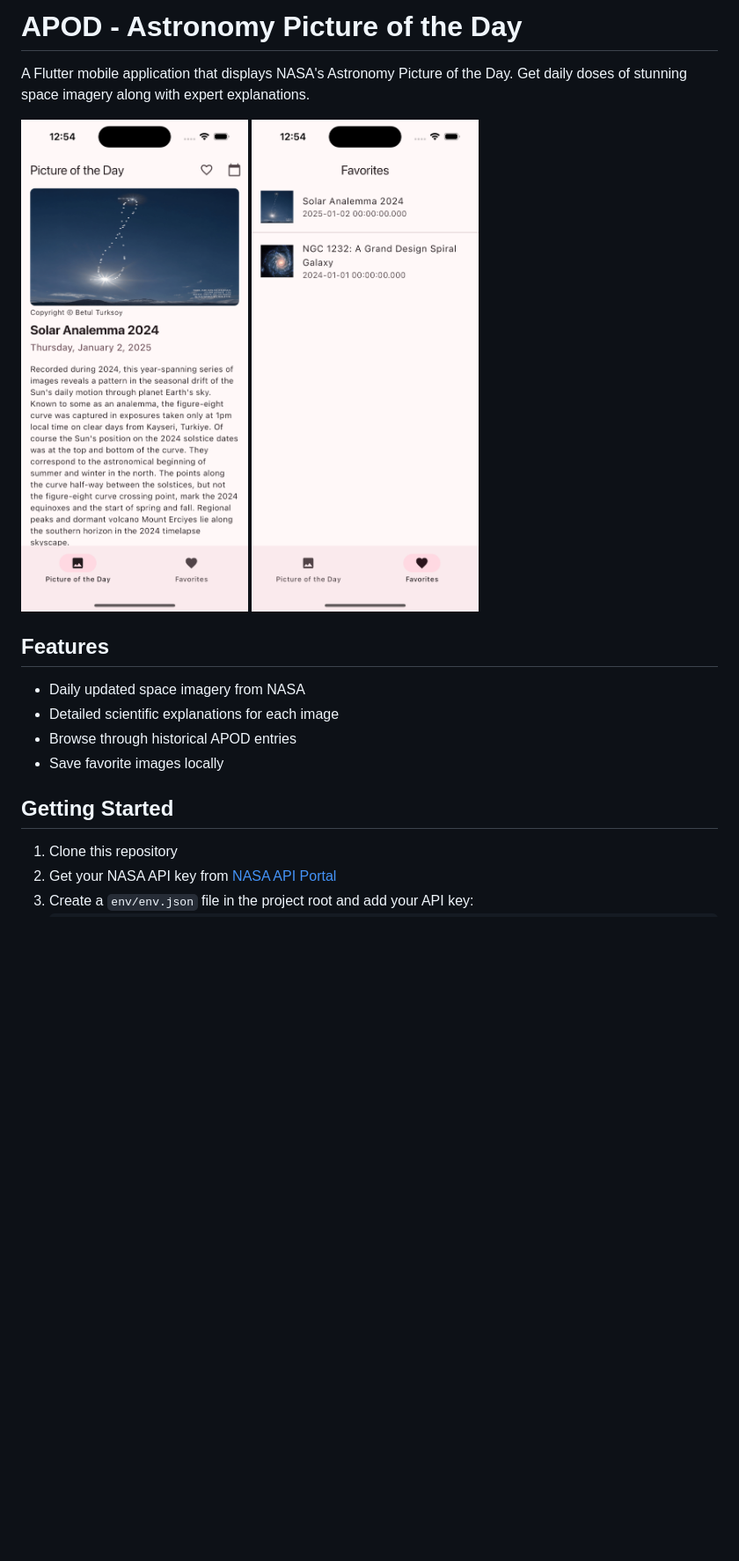
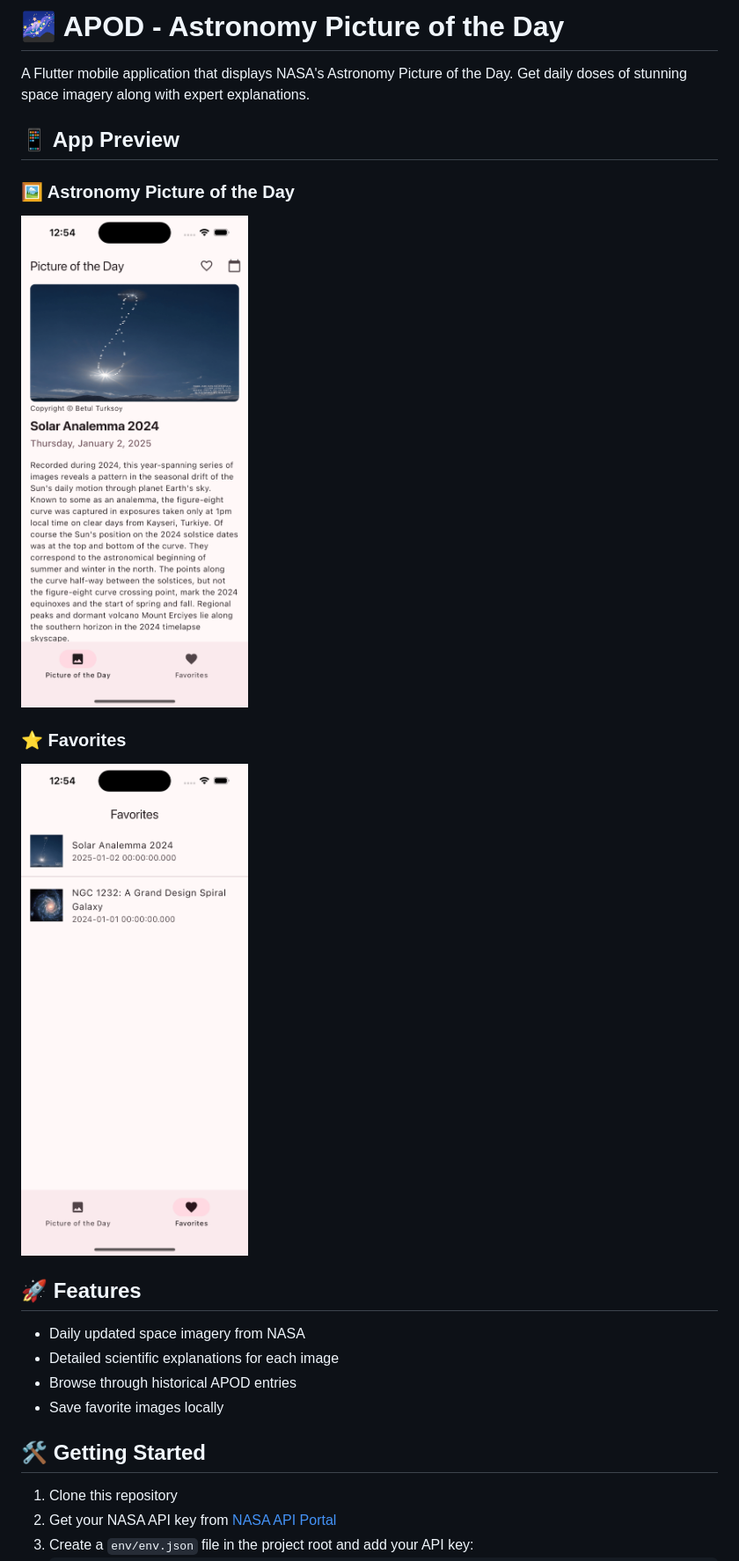
Before and after one commit to shonorio/apod, a Markdown page: README.md, the part around the change printed below. Shown: that part at 88% size. Rendered like a GitHub page; blank space fills up the shorter version.

Commit message:
docs(README): update README to improve structure and add visual elements

```diff
--- a/README.md
+++ b/README.md
@@ -1,18 +1,23 @@
-# APOD - Astronomy Picture of the Day
+# 🌌 APOD - Astronomy Picture of the Day
 
 A Flutter mobile application that displays NASA's Astronomy Picture of the Day. Get daily doses of stunning space imagery along with expert explanations.
 
-![](./docs//assets/picture_of_the_day.png)
-![](./docs//assets/favorites.png)
+## 📱 App Preview
 
-## Features
+### 🖼️ Astronomy Picture of the Day
+![Picture of the Day Screen](./docs/assets/picture_of_the_day.png)
+
+### ⭐ Favorites
+![Favorites Screen](./docs/assets/favorites.png)
+
+## 🚀 Features
 
 - Daily updated space imagery from NASA
 - Detailed scientific explanations for each image
 - Browse through historical APOD entries
 - Save favorite images locally
 
-## Getting Started
+## 🛠️ Getting Started
 
 1. Clone this repository
 2. Get your NASA API key from [NASA API Portal](https://api.nasa.gov/)
```
Also changed, not shown: other parts of README.md (+6 -6 lines).
